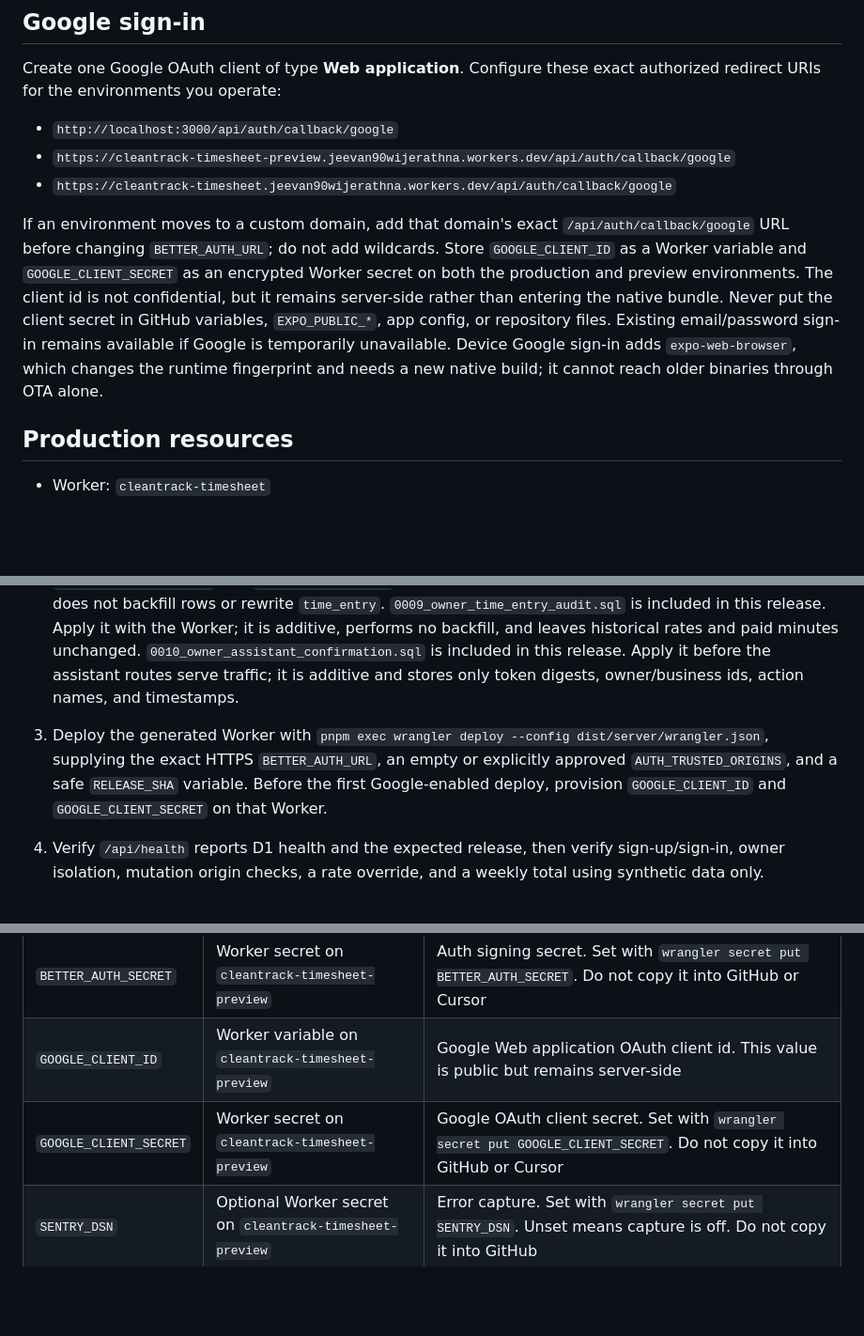
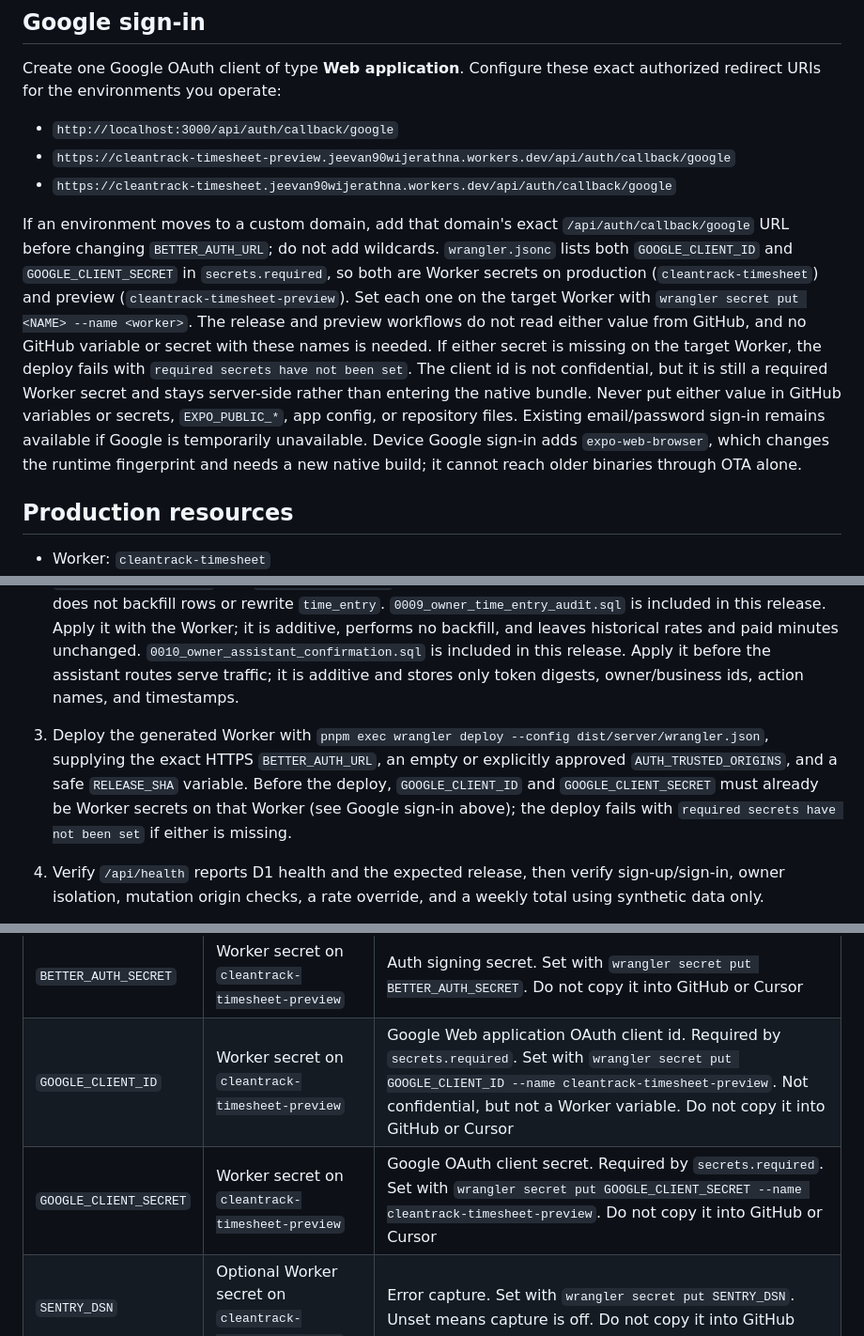
Before and after one commit to jeevan-vj/timesheet, a Markdown page: docs/DEPLOYMENT.md, 3 parts joined by grey strips. Shown at 94% size. Rendered like a GitHub page; blank space fills up the shorter version.

Commit message:
docs: align DEPLOYMENT.md Google OAuth with secrets.required
GOOGLE_CLIENT_ID and GOOGLE_CLIENT_SECRET are both Worker secrets
on production and preview; workflows do not read them from GitHub.

Closes #128

```diff
--- a/docs/DEPLOYMENT.md
+++ b/docs/DEPLOYMENT.md
@@ -8,7 +8,7 @@ Create one Google OAuth client of type **Web application**. Configure these exac
 - `https://cleantrack-timesheet-preview.jeevan90wijerathna.workers.dev/api/auth/callback/google`
 - `https://cleantrack-timesheet.jeevan90wijerathna.workers.dev/api/auth/callback/google`
 
-If an environment moves to a custom domain, add that domain's exact `/api/auth/callback/google` URL before changing `BETTER_AUTH_URL`; do not add wildcards. Store `GOOGLE_CLIENT_ID` as a Worker variable and `GOOGLE_CLIENT_SECRET` as an encrypted Worker secret on both the production and preview environments. The client id is not confidential, but it remains server-side rather than entering the native bundle. Never put the client secret in GitHub variables, `EXPO_PUBLIC_*`, app config, or repository files. Existing email/password sign-in remains available if Google is temporarily unavailable. Device Google sign-in adds `expo-web-browser`, which changes the runtime fingerprint and needs a new native build; it cannot reach older binaries through OTA alone.
+If an environment moves to a custom domain, add that domain's exact `/api/auth/callback/google` URL before changing `BETTER_AUTH_URL`; do not add wildcards. `wrangler.jsonc` lists both `GOOGLE_CLIENT_ID` and `GOOGLE_CLIENT_SECRET` in `secrets.required`, so both are Worker secrets on production (`cleantrack-timesheet`) and preview (`cleantrack-timesheet-preview`). Set each one on the target Worker with `wrangler secret put <NAME> --name <worker>`. The release and preview workflows do not read either value from GitHub, and no GitHub variable or secret with these names is needed. If either secret is missing on the target Worker, the deploy fails with `required secrets have not been set`. The client id is not confidential, but it is still a required Worker secret and stays server-side rather than entering the native bundle. Never put either value in GitHub variables or secrets, `EXPO_PUBLIC_*`, app config, or repository files. Existing email/password sign-in remains available if Google is temporarily unavailable. Device Google sign-in adds `expo-web-browser`, which changes the runtime fingerprint and needs a new native build; it cannot reach older binaries through OTA alone.
 
 ## Production resources
 
@@ -39,7 +39,7 @@ The owner assistant requires additive migration `0010_owner_assistant_confirmati
 `0009_owner_time_entry_audit.sql` is included in this release. Apply it with the Worker; it is additive, performs no backfill, and leaves historical rates and paid minutes unchanged.
 `0010_owner_assistant_confirmation.sql` is included in this release. Apply it before the assistant routes serve traffic; it is additive and stores only token digests, owner/business ids, action names, and timestamps.
 
-3. Deploy the generated Worker with `pnpm exec wrangler deploy --config dist/server/wrangler.json`, supplying the exact HTTPS `BETTER_AUTH_URL`, an empty or explicitly approved `AUTH_TRUSTED_ORIGINS`, and a safe `RELEASE_SHA` variable. Before the first Google-enabled deploy, provision `GOOGLE_CLIENT_ID` and `GOOGLE_CLIENT_SECRET` on that Worker.
+3. Deploy the generated Worker with `pnpm exec wrangler deploy --config dist/server/wrangler.json`, supplying the exact HTTPS `BETTER_AUTH_URL`, an empty or explicitly approved `AUTH_TRUSTED_ORIGINS`, and a safe `RELEASE_SHA` variable. Before the deploy, `GOOGLE_CLIENT_ID` and `GOOGLE_CLIENT_SECRET` must already be Worker secrets on that Worker (see Google sign-in above); the deploy fails with `required secrets have not been set` if either is missing.
 4. Verify `/api/health` reports D1 health and the expected release, then verify sign-up/sign-in, owner isolation, mutation origin checks, a rate override, and a weekly total using synthetic data only.
 
 Rollback of weekly approval: leave the `week_approval` table in place. Do not `DROP` it without a backup. A Worker rollback that no longer writes the table is safe; existing Open weeks remain Open.
@@ -95,8 +95,8 @@ Cloudflare, not GitHub:
 | Name | Where | Purpose |
 | --- | --- | --- |
 | `BETTER_AUTH_SECRET` | Worker secret on `cleantrack-timesheet-preview` | Auth signing secret. Set with `wrangler secret put BETTER_AUTH_SECRET`. Do not copy it into GitHub or Cursor |
-| `GOOGLE_CLIENT_ID` | Worker variable on `cleantrack-timesheet-preview` | Google Web application OAuth client id. This value is public but remains server-side |
-| `GOOGLE_CLIENT_SECRET` | Worker secret on `cleantrack-timesheet-preview` | Google OAuth client secret. Set with `wrangler secret put GOOGLE_CLIENT_SECRET`. Do not copy it into GitHub or Cursor |
+| `GOOGLE_CLIENT_ID` | Worker secret on `cleantrack-timesheet-preview` | Google Web application OAuth client id. Required by `secrets.required`. Set with `wrangler secret put GOOGLE_CLIENT_ID --name cleantrack-timesheet-preview`. Not confidential, but not a Worker variable. Do not copy it into GitHub or Cursor |
+| `GOOGLE_CLIENT_SECRET` | Worker secret on `cleantrack-timesheet-preview` | Google OAuth client secret. Required by `secrets.required`. Set with `wrangler secret put GOOGLE_CLIENT_SECRET --name cleantrack-timesheet-preview`. Do not copy it into GitHub or Cursor |
 | `SENTRY_DSN` | Optional Worker secret on `cleantrack-timesheet-preview` | Error capture. Set with `wrangler secret put SENTRY_DSN`. Unset means capture is off. Do not copy it into GitHub |
 
 Create the preview database with `pnpm exec wrangler d1 create cleantrack-timesheet-preview`, put its id in `PREVIEW_D1_DATABASE_ID`, and set `PREVIEW_URL` to the workers.dev (or custom) origin before the first deploy. The workflow rewrites the built `dist/server/wrangler.json` to the preview name and database, applies migrations there, and deploys. It does not read or write the production D1 database.
```
Also changed, not shown: other parts of docs/DEPLOYMENT.md (+1 -1 lines).
